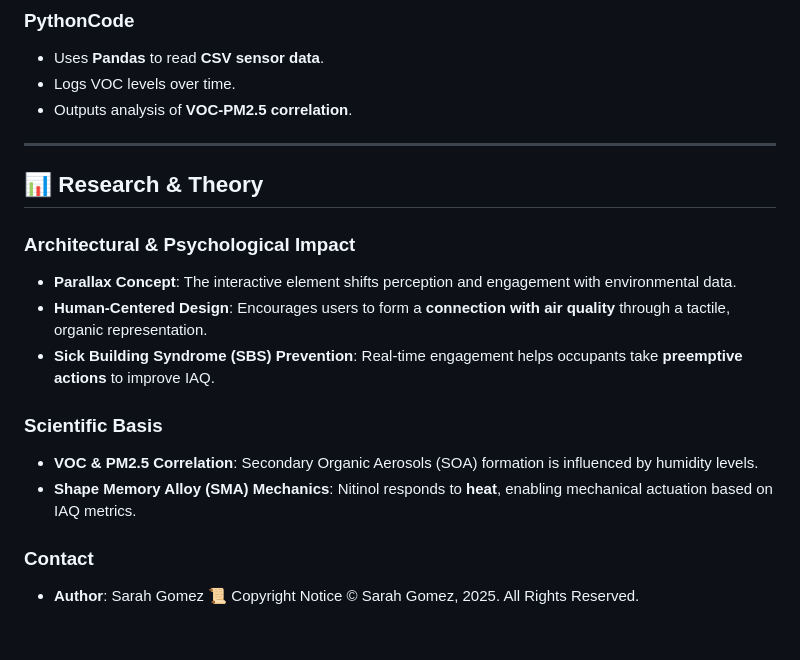
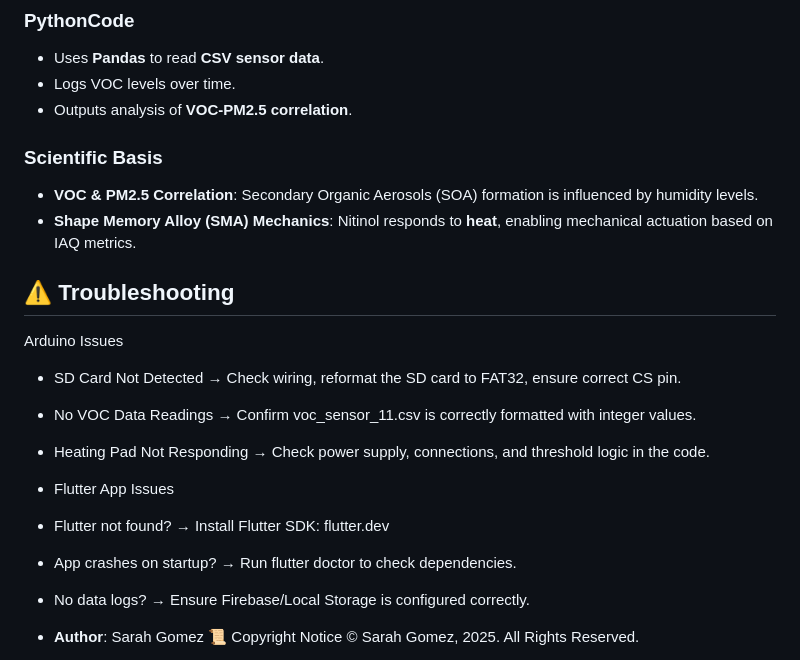
Before and after one commit to Emer3ld/flutter_application_9, a Markdown page: README.md, the part around the change. GitHub-like rendering; blank space fills up the shorter version.

```diff
--- a/README.md
+++ b/README.md
@@ -60,20 +60,23 @@ This project explores the intersection of **architecture, environmental monitori
 - Logs VOC levels over time.
 - Outputs analysis of **VOC-PM2.5 correlation**.
 
----
-
-## 📊 Research & Theory
-### **Architectural & Psychological Impact**
-- **Parallax Concept**: The interactive element shifts perception and engagement with environmental data.
-- **Human-Centered Design**: Encourages users to form a **connection with air quality** through a tactile, organic representation.
-- **Sick Building Syndrome (SBS) Prevention**: Real-time engagement helps occupants take **preemptive actions** to improve IAQ.
 
 ### **Scientific Basis**
 - **VOC & PM2.5 Correlation**: Secondary Organic Aerosols (SOA) formation is influenced by humidity levels.
 - **Shape Memory Alloy (SMA) Mechanics**: Nitinol responds to **heat**, enabling mechanical actuation based on IAQ metrics.
 
+## ⚠️ Troubleshooting
 
-### **Contact**
+Arduino Issues
+- SD Card Not Detected → Check wiring, reformat the SD card to FAT32, ensure correct CS pin.
+- No VOC Data Readings → Confirm voc_sensor_11.csv is correctly formatted with integer values.
+- Heating Pad Not Responding → Check power supply, connections, and threshold logic in the code.
+- Flutter App Issues
+- Flutter not found? → Install Flutter SDK: flutter.dev
+- App crashes on startup? → Run flutter doctor to check dependencies.
+- No data logs? → Ensure Firebase/Local Storage is configured correctly.
+
+
 - **Author**: Sarah Gomez
 📜 Copyright Notice
 © Sarah Gomez, 2025. All Rights Reserved.
```
